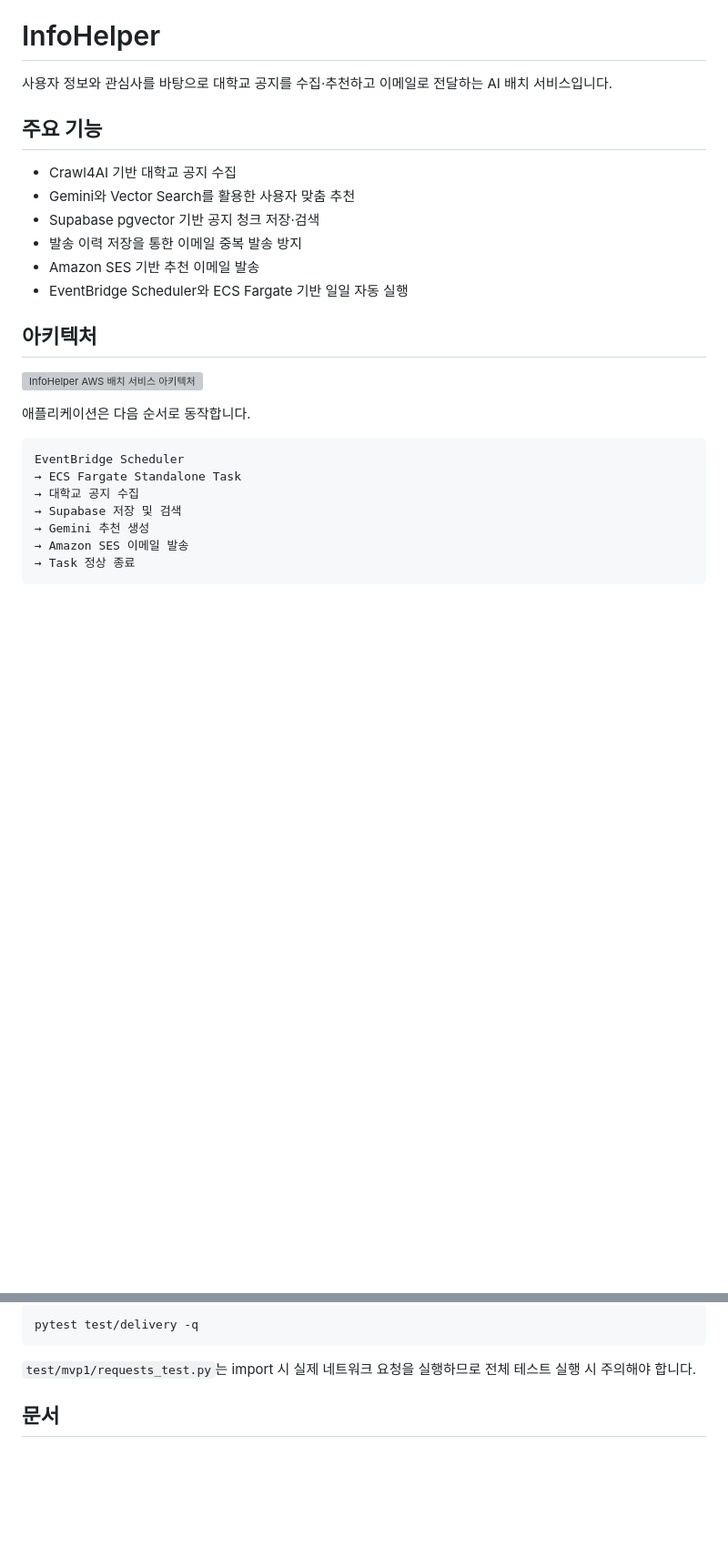
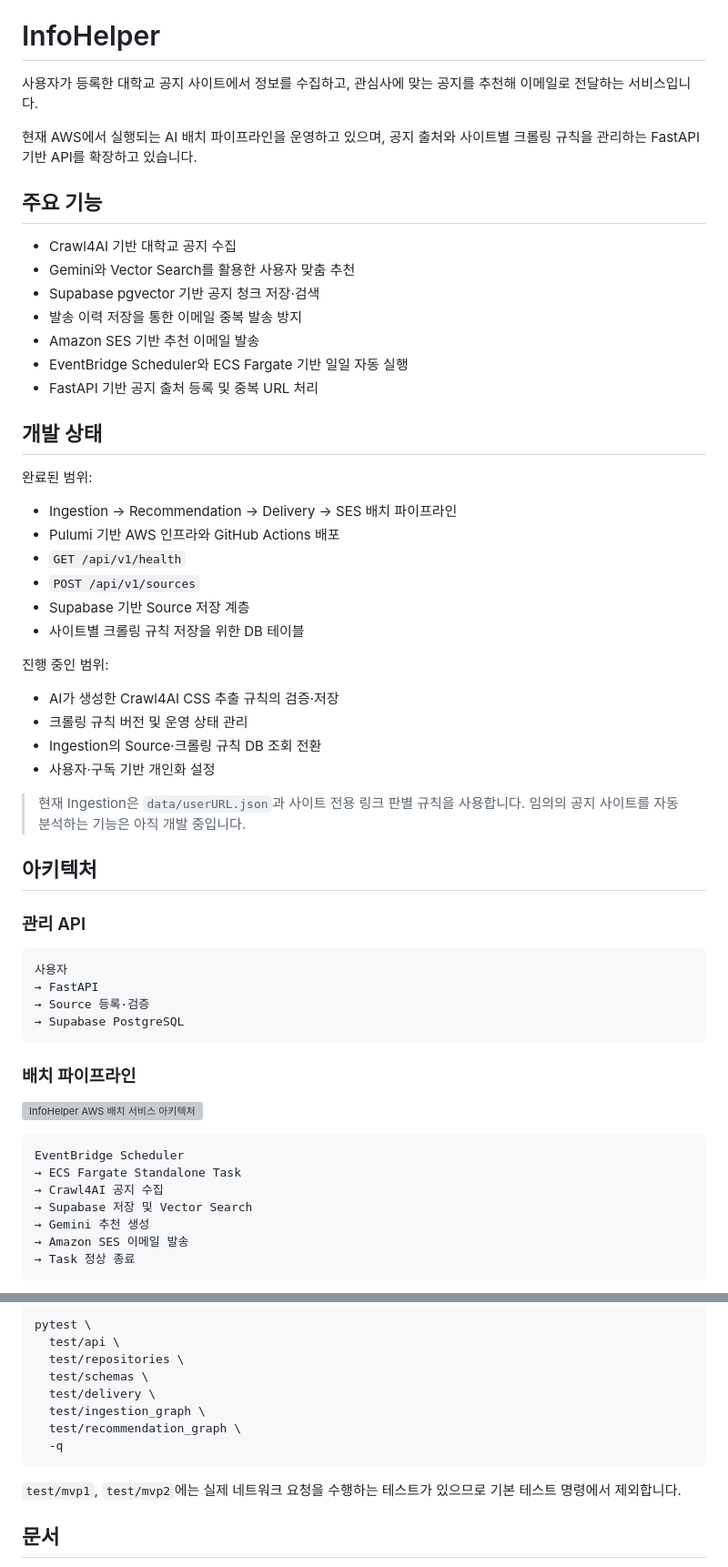
Before and after one commit to otteru/InfoHelper, a Markdown page: README.md, 2 parts joined by grey strips. Shown at 91% size. GitHub-like rendering; blank space fills up the shorter version; grey boxes are pictures that could not be loaded.

````diff
--- a/README.md
+++ b/README.md
@@ -2,7 +2,9 @@
 
 # InfoHelper
 
-사용자 정보와 관심사를 바탕으로 대학교 공지를 수집·추천하고 이메일로 전달하는 AI 배치 서비스입니다.
+사용자가 등록한 대학교 공지 사이트에서 정보를 수집하고, 관심사에 맞는 공지를 추천해 이메일로 전달하는 서비스입니다.
+
+현재 AWS에서 실행되는 AI 배치 파이프라인을 운영하고 있으며, 공지 출처와 사이트별 크롤링 규칙을 관리하는 FastAPI 기반 API를 확장하고 있습니다.
 
 ## 주요 기능
 
@@ -12,18 +14,48 @@
 - 발송 이력 저장을 통한 이메일 중복 발송 방지
 - Amazon SES 기반 추천 이메일 발송
 - EventBridge Scheduler와 ECS Fargate 기반 일일 자동 실행
+- FastAPI 기반 공지 출처 등록 및 중복 URL 처리
+
+## 개발 상태
+
+완료된 범위:
+
+- Ingestion → Recommendation → Delivery → SES 배치 파이프라인
+- Pulumi 기반 AWS 인프라와 GitHub Actions 배포
+- `GET /api/v1/health`
+- `POST /api/v1/sources`
+- Supabase 기반 Source 저장 계층
+- 사이트별 크롤링 규칙 저장을 위한 DB 테이블
+
+진행 중인 범위:
+
+- AI가 생성한 Crawl4AI CSS 추출 규칙의 검증·저장
+- 크롤링 규칙 버전 및 운영 상태 관리
+- Ingestion의 Source·크롤링 규칙 DB 조회 전환
+- 사용자·구독 기반 개인화 설정
+
+> 현재 Ingestion은 `data/userURL.json`과 사이트 전용 링크 판별 규칙을 사용합니다. 임의의 공지 사이트를 자동 분석하는 기능은 아직 개발 중입니다.
 
 ## 아키텍처
 
+### 관리 API
+
+```text
+사용자
+→ FastAPI
+→ Source 등록·검증
+→ Supabase PostgreSQL
+```
+
+### 배치 파이프라인
+
 ![InfoHelper AWS 배치 서비스 아키텍처](docs/images/infohelper_architecture.png)
-
-애플리케이션은 다음 순서로 동작합니다.
 
 ```text
 EventBridge Scheduler
 → ECS Fargate Standalone Task
-→ 대학교 공지 수집
-→ Supabase 저장 및 검색
+→ Crawl4AI 공지 수집
+→ Supabase 저장 및 Vector Search
 → Gemini 추천 생성
 → Amazon SES 이메일 발송
 → Task 정상 종료
@@ -109,8 +172,15 @@ AWS 인증정보와 API Key는 코드나 Git에 저장하지 않습니다.
 ```bash
-pytest test/delivery -q
+pytest \
+  test/api \
+  test/repositories \
+  test/schemas \
+  test/delivery \
+  test/ingestion_graph \
+  test/recommendation_graph \
+  -q
 ```
 
-`test/mvp1/requests_test.py`는 import 시 실제 네트워크 요청을 실행하므로 전체 테스트 실행 시 주의해야 합니다.
+`test/mvp1`, `test/mvp2`에는 실제 네트워크 요청을 수행하는 테스트가 있으므로 기본 테스트 명령에서 제외합니다.
 
 ## 문서
 
````
Also changed, not shown: other parts of README.md (+41 -10 lines), README.en.md (+87 -17 lines).
